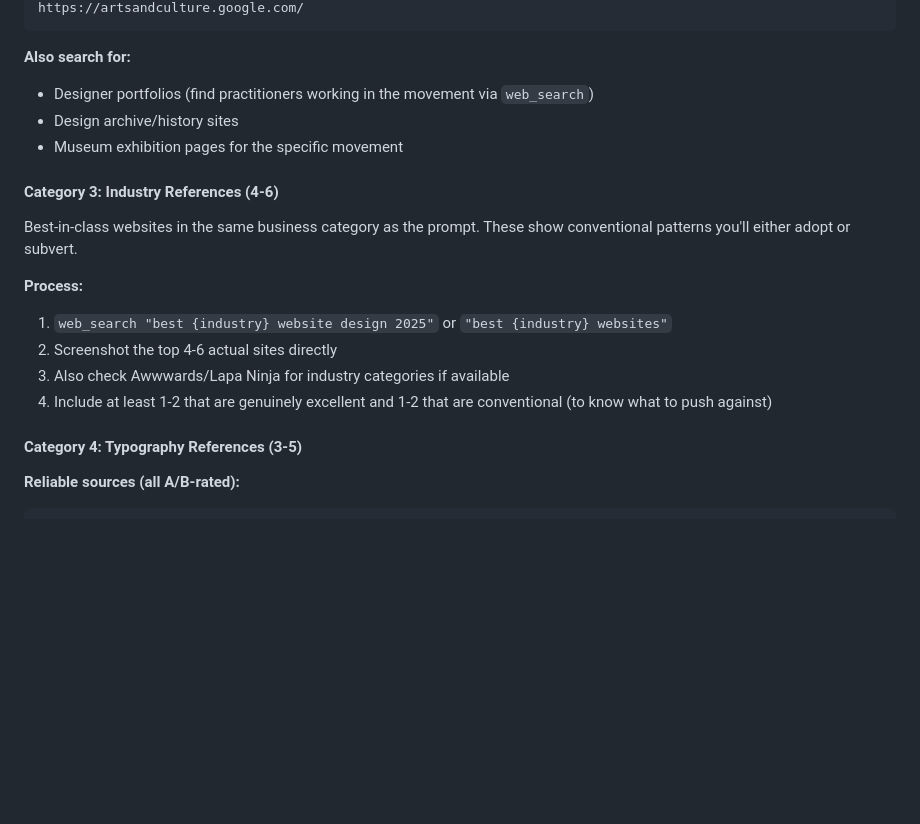
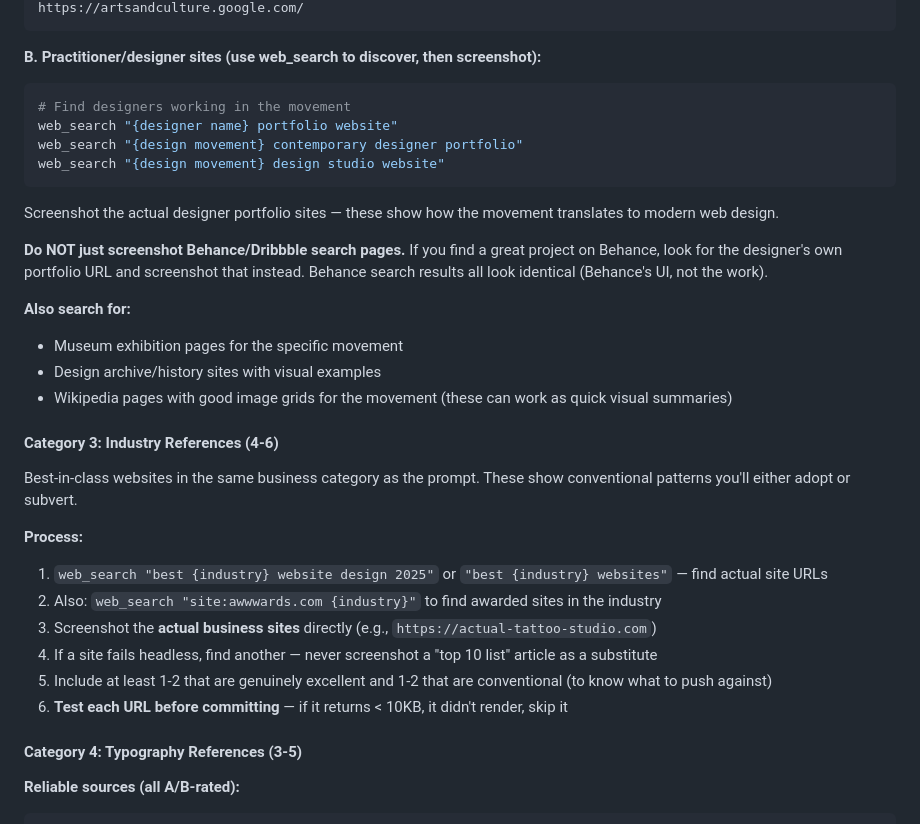
Before and after one commit to shaunandrews/agent-skills, a Markdown page: skills/design-atelier/SKILL.md, the part around one of its changes. GitHub-like rendering; blank space fills up the shorter version.

````diff
--- a/skills/design-atelier/SKILL.md
+++ b/skills/design-atelier/SKILL.md
@@ -200,20 +189,34 @@ https://www.itsnicethat.com/
 https://artsandculture.google.com/
 ```
 
+**B. Practitioner/designer sites (use web_search to discover, then screenshot):**
+```bash
+# Find designers working in the movement
+web_search "{designer name} portfolio website"
+web_search "{design movement} contemporary designer portfolio"
+web_search "{design movement} design studio website"
+```
+
+Screenshot the actual designer portfolio sites — these show how the movement translates to modern web design.
+
+**Do NOT just screenshot Behance/Dribbble search pages.** If you find a great project on Behance, look for the designer's own portfolio URL and screenshot that instead. Behance search results all look identical (Behance's UI, not the work).
+
 **Also search for:**
-- Designer portfolios (find practitioners working in the movement via `web_search`)
-- Design archive/history sites
 - Museum exhibition pages for the specific movement
+- Design archive/history sites with visual examples
+- Wikipedia pages with good image grids for the movement (these can work as quick visual summaries)
 
 #### Category 3: Industry References (4-6)
 
 Best-in-class websites in the same business category as the prompt. These show conventional patterns you'll either adopt or subvert.
 
 **Process:**
-1. `web_search "best {industry} website design 2025"` or `"best {industry} websites"`
-2. Screenshot the top 4-6 actual sites directly
-3. Also check Awwwards/Lapa Ninja for industry categories if available
-4. Include at least 1-2 that are genuinely excellent and 1-2 that are conventional (to know what to push against)
+1. `web_search "best {industry} website design 2025"` or `"best {industry} websites"` — find actual site URLs
+2. Also: `web_search "site:awwwards.com {industry}"` to find awarded sites in the industry
+3. Screenshot the **actual business sites** directly (e.g., `https://actual-tattoo-studio.com`)
+4. If a site fails headless, find another — never screenshot a "top 10 list" article as a substitute
+5. Include at least 1-2 that are genuinely excellent and 1-2 that are conventional (to know what to push against)
+6. **Test each URL before committing** — if it returns < 10KB, it didn't render, skip it
 
 #### Category 4: Typography References (3-5)
 
````
Also changed, not shown: other parts of skills/design-atelier/SKILL.md (+47 -58 lines).
